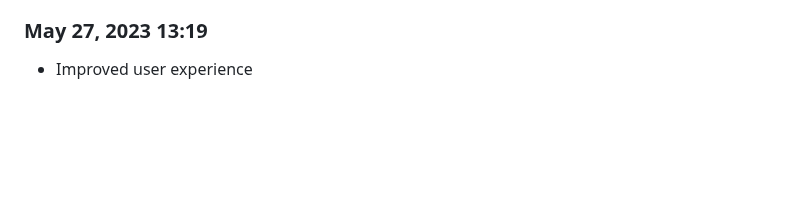
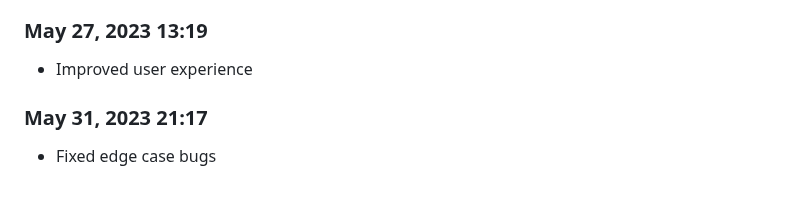
Before and after one commit to Shiva-Bajpai/SB--Clones, a Markdown page: devlog.md, the part around the change. GitHub-like rendering; blank space fills up the shorter version.

```diff
--- a/devlog.md
+++ b/devlog.md
@@ -358,3 +358,6 @@ Daily progress notes.
 
 ### May 27, 2023 13:19
 - Improved user experience
+
+### May 31, 2023 21:17
+- Fixed edge case bugs
```
